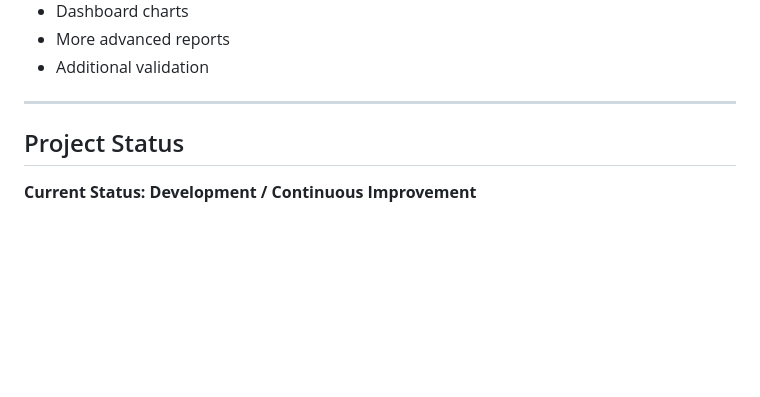
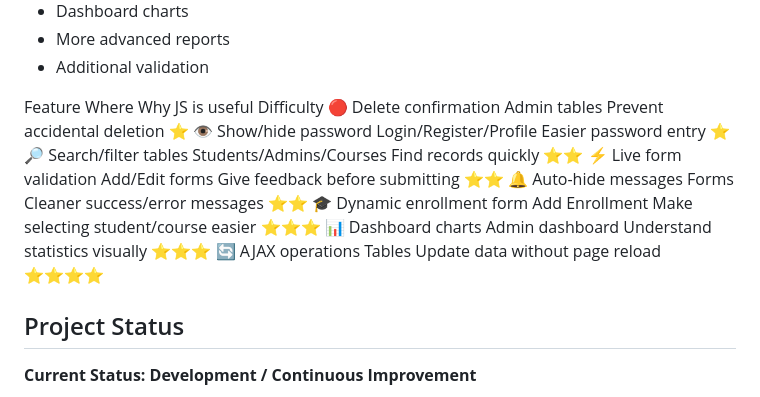
Before and after one commit to kavithigamage/student_management, a Markdown page: README.md, the part around the change. GitHub-like rendering; blank space fills up the shorter version.

Commit message:
add js interactivity and respondsive 1 README

```diff
--- a/README.md
+++ b/README.md
@@ -455,7 +455,16 @@ Possible future improvements include:
 * More advanced reports
 * Additional validation
 
----
+Feature	Where	Why JS is useful	Difficulty
+🔴 Delete confirmation	Admin tables	Prevent accidental deletion	⭐
+👁️ Show/hide password	Login/Register/Profile	Easier password entry	⭐
+🔎 Search/filter tables	Students/Admins/Courses	Find records quickly	⭐⭐
+⚡ Live form validation	Add/Edit forms	Give feedback before submitting	⭐⭐
+🔔 Auto-hide messages	Forms	Cleaner success/error messages	⭐⭐
+🎓 Dynamic enrollment form	Add Enrollment	Make selecting student/course easier	⭐⭐⭐
+📊 Dashboard charts	Admin dashboard	Understand statistics visually	⭐⭐⭐
+🔄 AJAX operations	Tables	Update data without page reload	⭐⭐⭐⭐
+
 
 ## Project Status
 
```
